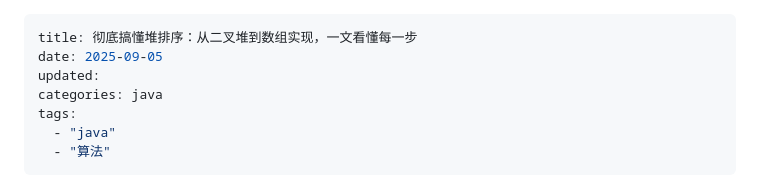
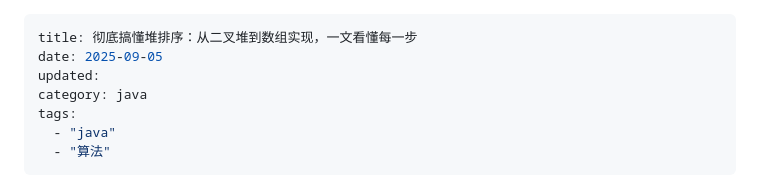
Before and after one commit to zhaojianjun2004/blog_person_src, a Markdown page: posts/彻底搞懂堆排序：从二叉堆到数组实现，一文看懂每一步.md, the part around the change. GitHub-like rendering.

```diff
--- a/posts/彻底搞懂堆排序：从二叉堆到数组实现，一文看懂每一步.md
+++ b/posts/彻底搞懂堆排序：从二叉堆到数组实现，一文看懂每一步.md
@@ -2,7 +2,7 @@
 title: 彻底搞懂堆排序：从二叉堆到数组实现，一文看懂每一步
 date: 2025-09-05
 updated:
-categories: java
+category: java
 tags:
   - "java"
   - "算法"
```
Also changed, not shown: posts/希尔排序详解.md (+1 -1 lines).
